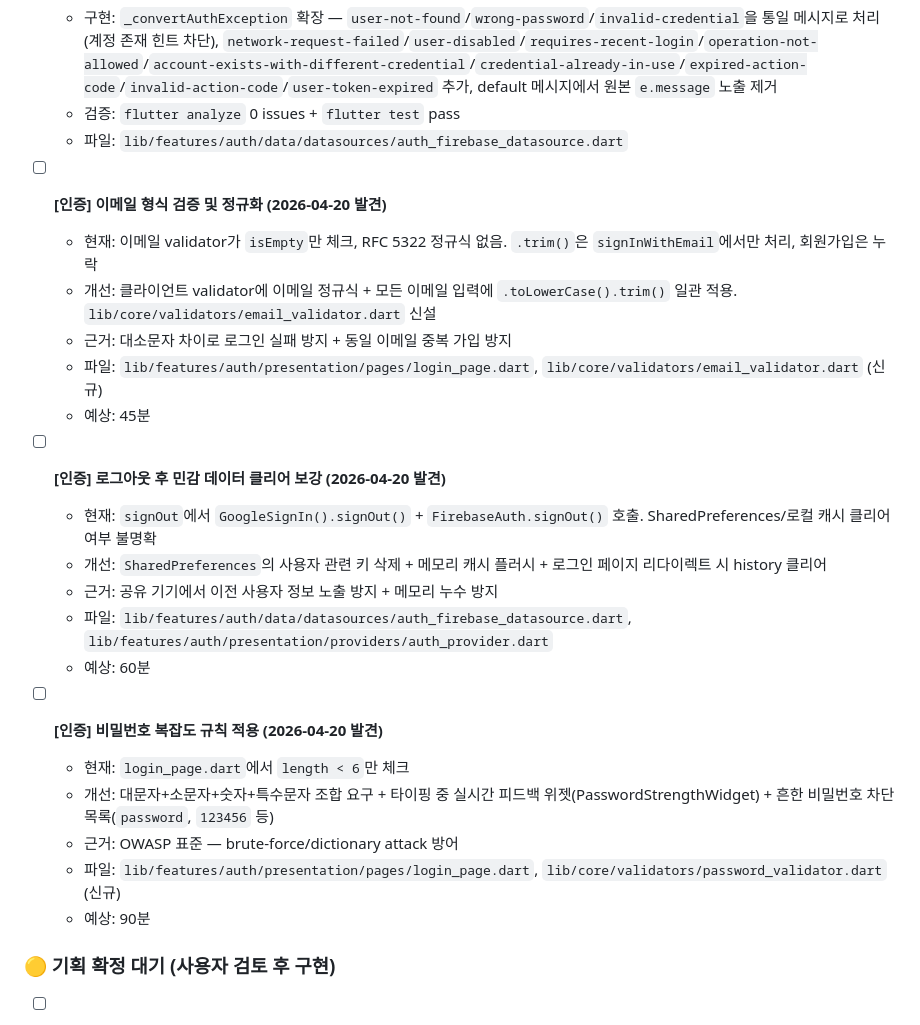
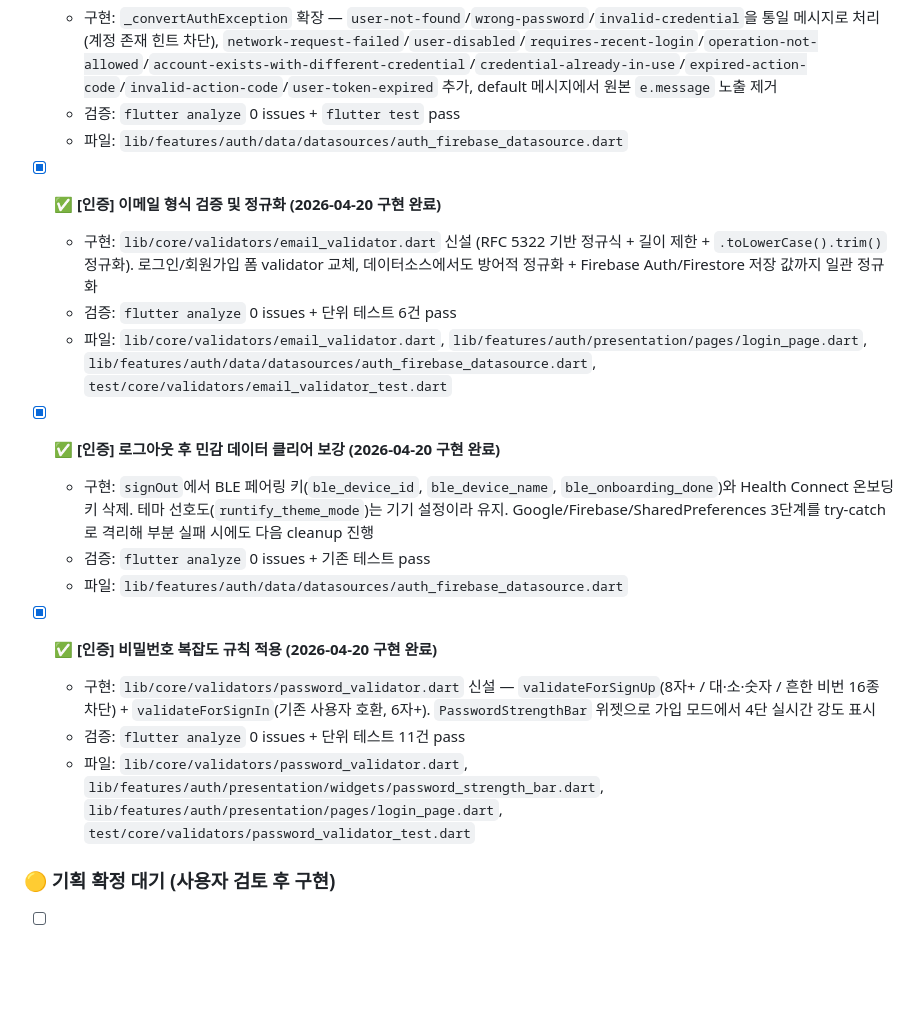
Before and after one commit to NamDS-dev/runtify, a Markdown page: docs/FEATURE_PLAN.md, the part around the change. Drawn GitHub-style; blank space fills up the shorter version.

Commit message:
🌙 [야간] FEATURE_PLAN 업데이트 — 인증 갭 3건 구현 완료 표기
- 이메일 형식 검증 및 정규화 → ✅
- 로그아웃 후 민감 데이터 클리어 보강 → ✅
- 비밀번호 복잡도 규칙 적용 → ✅

Co-Authored-By: Claude Opus 4.7 (1M context) <noreply@anthropic.com>

```diff
--- a/docs/FEATURE_PLAN.md
+++ b/docs/FEATURE_PLAN.md
@@ -19,26 +19,20 @@
   - 검증: `flutter analyze` 0 issues + `flutter test` pass
   - 파일: `lib/features/auth/data/datasources/auth_firebase_datasource.dart`
 
-- [ ] **[인증] 이메일 형식 검증 및 정규화 (2026-04-20 발견)**
-  - 현재: 이메일 validator가 `isEmpty`만 체크, RFC 5322 정규식 없음. `.trim()`은 `signInWithEmail`에서만 처리, 회원가입은 누락
-  - 개선: 클라이언트 validator에 이메일 정규식 + 모든 이메일 입력에 `.toLowerCase().trim()` 일관 적용. `lib/core/validators/email_validator.dart` 신설
-  - 근거: 대소문자 차이로 로그인 실패 방지 + 동일 이메일 중복 가입 방지
-  - 파일: `lib/features/auth/presentation/pages/login_page.dart`, `lib/core/validators/email_validator.dart` (신규)
-  - 예상: 45분
+- [x] ✅ **[인증] 이메일 형식 검증 및 정규화 (2026-04-20 구현 완료)**
+  - 구현: `lib/core/validators/email_validator.dart` 신설 (RFC 5322 기반 정규식 + 길이 제한 + `.toLowerCase().trim()` 정규화). 로그인/회원가입 폼 validator 교체, 데이터소스에서도 방어적 정규화 + Firebase Auth/Firestore 저장 값까지 일관 정규화
+  - 검증: `flutter analyze` 0 issues + 단위 테스트 6건 pass
+  - 파일: `lib/core/validators/email_validator.dart`, `lib/features/auth/presentation/pages/login_page.dart`, `lib/features/auth/data/datasources/auth_firebase_datasource.dart`, `test/core/validators/email_validator_test.dart`
 
-- [ ] **[인증] 로그아웃 후 민감 데이터 클리어 보강 (2026-04-20 발견)**
-  - 현재: `signOut`에서 `GoogleSignIn().signOut()` + `FirebaseAuth.signOut()` 호출. SharedPreferences/로컬 캐시 클리어 여부 불명확
-  - 개선: `SharedPreferences`의 사용자 관련 키 삭제 + 메모리 캐시 플러시 + 로그인 페이지 리다이렉트 시 history 클리어
-  - 근거: 공유 기기에서 이전 사용자 정보 노출 방지 + 메모리 누수 방지
-  - 파일: `lib/features/auth/data/datasources/auth_firebase_datasource.dart`, `lib/features/auth/presentation/providers/auth_provider.dart`
-  - 예상: 60분
+- [x] ✅ **[인증] 로그아웃 후 민감 데이터 클리어 보강 (2026-04-20 구현 완료)**
+  - 구현: `signOut`에서 BLE 페어링 키(`ble_device_id`, `ble_device_name`, `ble_onboarding_done`)와 Health Connect 온보딩 키 삭제. 테마 선호도(`runtify_theme_mode`)는 기기 설정이라 유지. Google/Firebase/SharedPreferences 3단계를 try-catch로 격리해 부분 실패 시에도 다음 cleanup 진행
+  - 검증: `flutter analyze` 0 issues + 기존 테스트 pass
+  - 파일: `lib/features/auth/data/datasources/auth_firebase_datasource.dart`
 
-- [ ] **[인증] 비밀번호 복잡도 규칙 적용 (2026-04-20 발견)**
-  - 현재: `login_page.dart`에서 `length < 6`만 체크
-  - 개선: 대문자+소문자+숫자+특수문자 조합 요구 + 타이핑 중 실시간 피드백 위젯(PasswordStrengthWidget) + 흔한 비밀번호 차단 목록(`password`, `123456` 등)
-  - 근거: OWASP 표준 — brute-force/dictionary attack 방어
-  - 파일: `lib/features/auth/presentation/pages/login_page.dart`, `lib/core/validators/password_validator.dart` (신규)
-  - 예상: 90분
+- [x] ✅ **[인증] 비밀번호 복잡도 규칙 적용 (2026-04-20 구현 완료)**
+  - 구현: `lib/core/validators/password_validator.dart` 신설 — `validateForSignUp`(8자+ / 대·소·숫자 / 흔한 비번 16종 차단) + `validateForSignIn`(기존 사용자 호환, 6자+). `PasswordStrengthBar` 위젯으로 가입 모드에서 4단 실시간 강도 표시
+  - 검증: `flutter analyze` 0 issues + 단위 테스트 11건 pass
+  - 파일: `lib/core/validators/password_validator.dart`, `lib/features/auth/presentation/widgets/password_strength_bar.dart`, `lib/features/auth/presentation/pages/login_page.dart`, `test/core/validators/password_validator_test.dart`
 
 ### 🟡 기획 확정 대기 (사용자 검토 후 구현)
 
```
